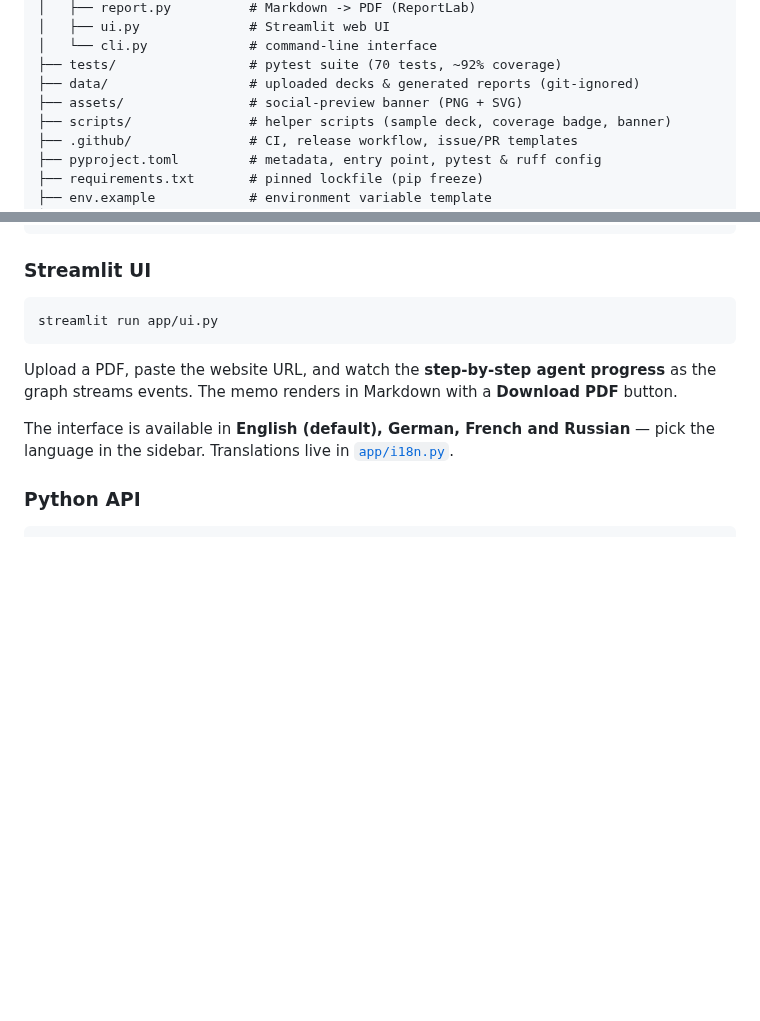
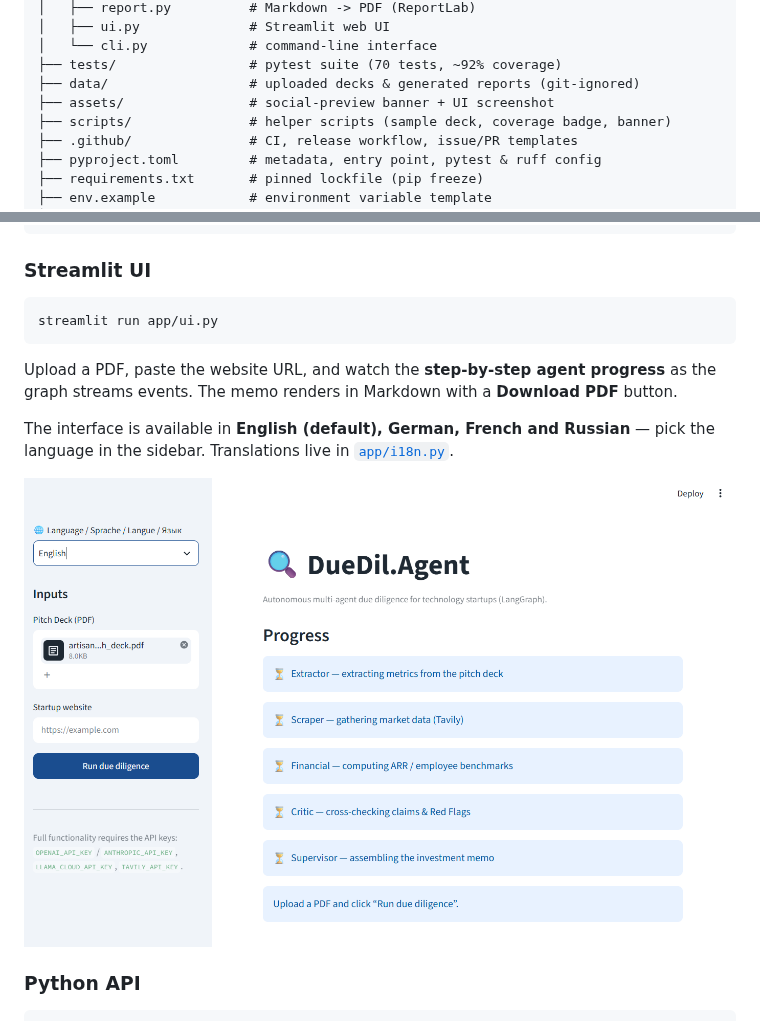
Before and after one commit to SergeyGer/duedil-agent, a Markdown page: README.md, 2 parts joined by grey strips. Rendered like a GitHub page; blank space fills up the shorter version.

Commit message:
docs: move UI screenshot into assets/ and embed it in the README

```diff
--- a/README.md
+++ b/README.md
@@ -189,7 +189,7 @@ DueDil.Agent/
 │   └── cli.py             # command-line interface
 ├── tests/                 # pytest suite (70 tests, ~92% coverage)
 ├── data/                  # uploaded decks & generated reports (git-ignored)
-├── assets/                # social-preview banner (PNG + SVG)
+├── assets/                # social-preview banner + UI screenshot
 ├── scripts/               # helper scripts (sample deck, coverage badge, banner)
 ├── .github/               # CI, release workflow, issue/PR templates
 ├── pyproject.toml         # metadata, entry point, pytest & ruff config
@@ -307,6 +307,8 @@ graph streams events. The memo renders in Markdown with a **Download PDF** butto
 
 The interface is available in **English (default), German, French and Russian** — pick the
 language in the sidebar. Translations live in [`app/i18n.py`](app/i18n.py).
+
+<img src="assets/ui-screenshot.png" alt="DueDil.Agent Streamlit interface" width="720">
 
 ### Python API
 
```
Also changed, not shown: assets/ui-screenshot.png (renamed from UI_Screenshot.png).
